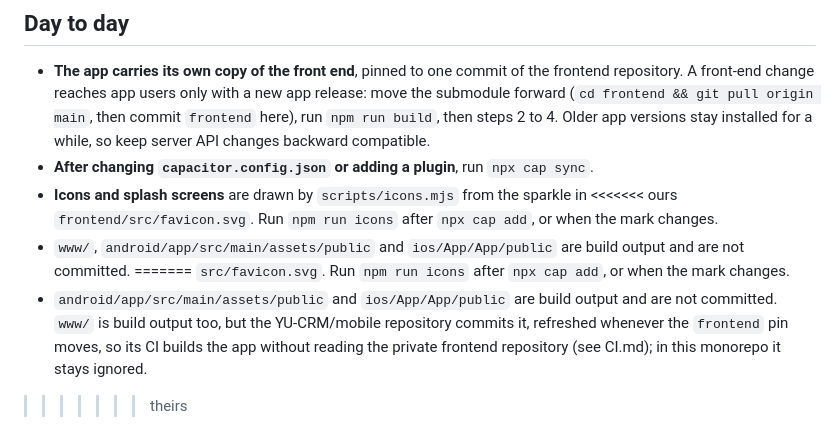
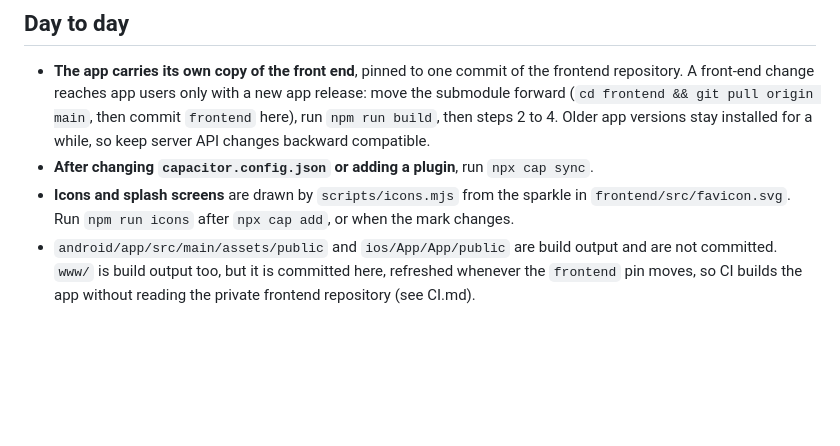
Before and after one commit to YU-CRM/mobile, a Markdown page: README.md, the part around the change. GitHub-like rendering; blank space fills up the shorter version.

Commit message:
docs: the README note on www/ reads as this repository's own

```diff
--- a/README.md
+++ b/README.md
@@ -170,10 +170,5 @@ Capabilities, select *Any iOS Device*, then *Product → Archive → Distribute
   while, so keep server API changes backward compatible.
 - **After changing `capacitor.config.json` or adding a plugin**, run `npx cap sync`.
 - **Icons and splash screens** are drawn by `scripts/icons.mjs` from the sparkle in
-<<<<<<< ours
   `frontend/src/favicon.svg`. Run `npm run icons` after `npx cap add`, or when the mark changes.
-- `www/`, `android/app/src/main/assets/public` and `ios/App/App/public` are build output and are not committed.
-=======
-  `src/favicon.svg`. Run `npm run icons` after `npx cap add`, or when the mark changes.
-- `android/app/src/main/assets/public` and `ios/App/App/public` are build output and are not committed. `www/` is build output too, but the YU-CRM/mobile repository commits it, refreshed whenever the `frontend` pin moves, so its CI builds the app without reading the private frontend repository (see CI.md); in this monorepo it stays ignored.
->>>>>>> theirs
+- `android/app/src/main/assets/public` and `ios/App/App/public` are build output and are not committed. `www/` is build output too, but it is committed here, refreshed whenever the `frontend` pin moves, so CI builds the app without reading the private frontend repository (see CI.md).
```
